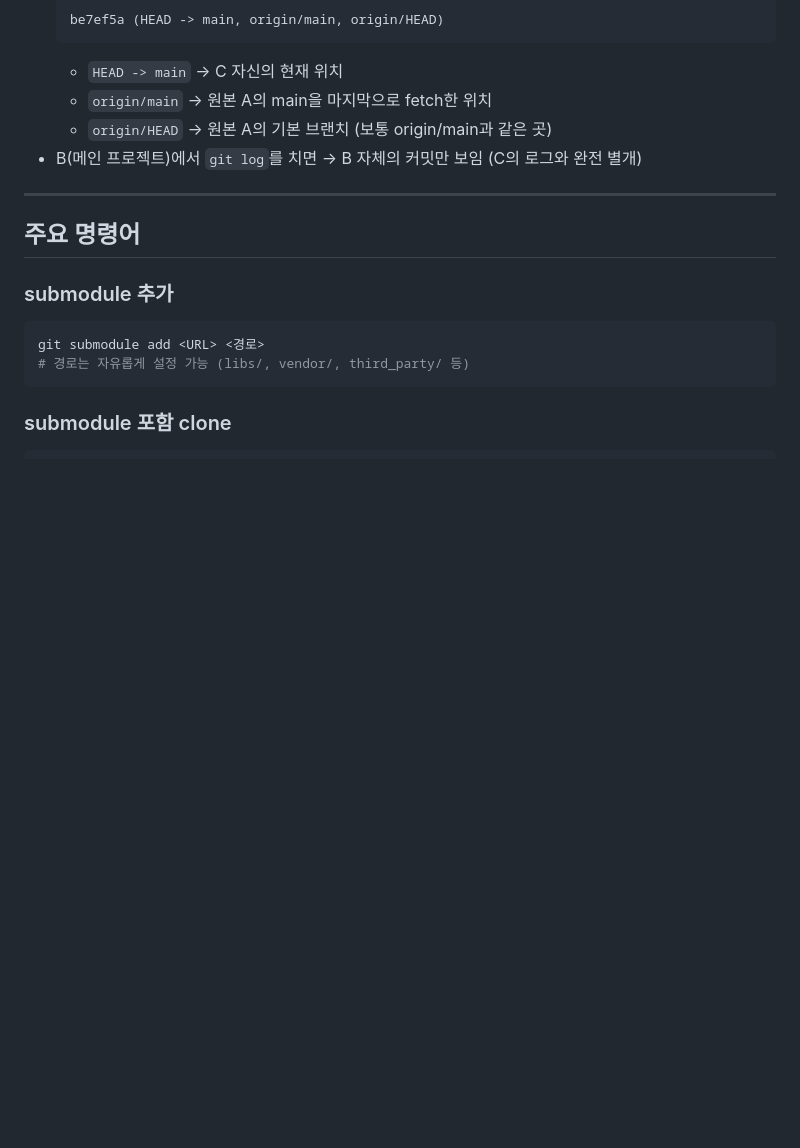
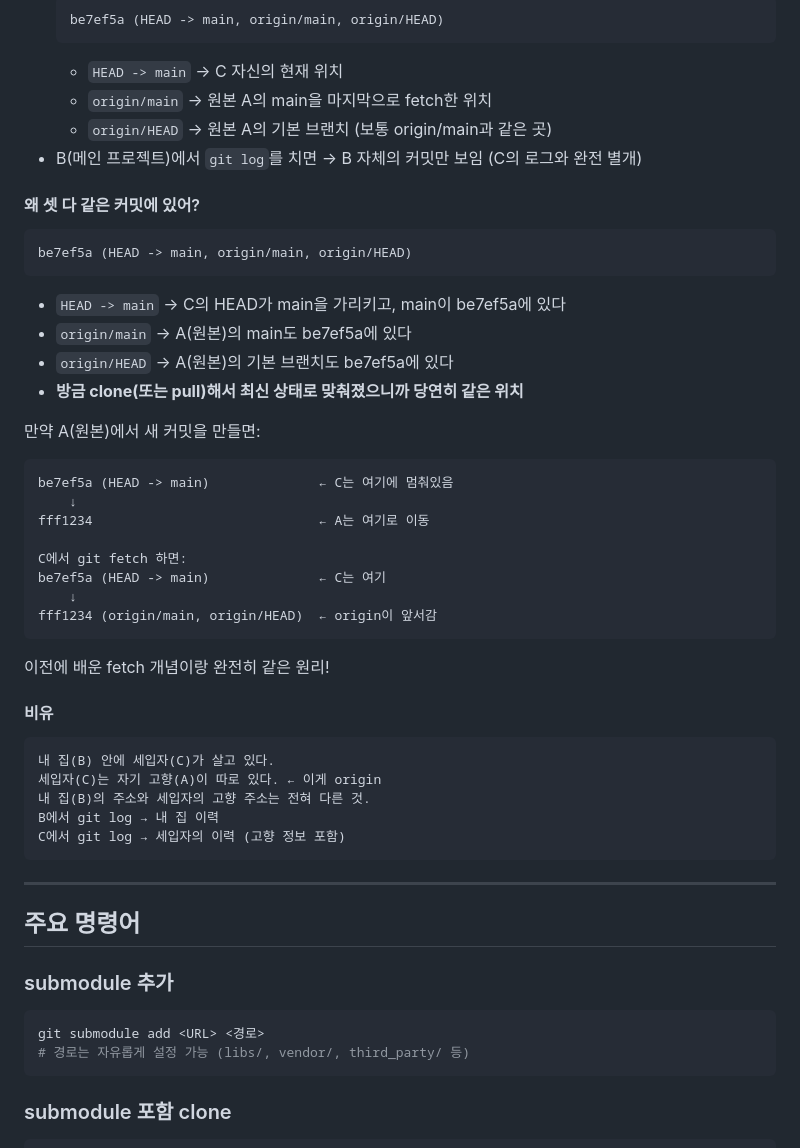
Before and after one commit to rometemp0613/git-study, a Markdown page: notes/4-advanced/06-submodule.md, the part around one of its changes. GitHub-like rendering; blank space fills up the shorter version.

````diff
--- a/notes/4-advanced/06-submodule.md
+++ b/notes/4-advanced/06-submodule.md
@@ -44,6 +44,37 @@ my-project/
   - `origin/HEAD` → 원본 A의 기본 브랜치 (보통 origin/main과 같은 곳)
 - B(메인 프로젝트)에서 `git log`를 치면 → B 자체의 커밋만 보임 (C의 로그와 완전 별개)
 
+#### 왜 셋 다 같은 커밋에 있어?
+```
+be7ef5a (HEAD -> main, origin/main, origin/HEAD)
+```
+- `HEAD -> main` → C의 HEAD가 main을 가리키고, main이 be7ef5a에 있다
+- `origin/main` → A(원본)의 main도 be7ef5a에 있다
+- `origin/HEAD` → A(원본)의 기본 브랜치도 be7ef5a에 있다
+- **방금 clone(또는 pull)해서 최신 상태로 맞춰졌으니까 당연히 같은 위치**
+
+만약 A(원본)에서 새 커밋을 만들면:
+```
+be7ef5a (HEAD -> main)              ← C는 여기에 멈춰있음
+    ↓
+fff1234                             ← A는 여기로 이동
+
+C에서 git fetch 하면:
+be7ef5a (HEAD -> main)              ← C는 여기
+    ↓
+fff1234 (origin/main, origin/HEAD)  ← origin이 앞서감
+```
+이전에 배운 fetch 개념이랑 완전히 같은 원리!
+
+#### 비유
+```
+내 집(B) 안에 세입자(C)가 살고 있다.
+세입자(C)는 자기 고향(A)이 따로 있다. ← 이게 origin
+내 집(B)의 주소와 세입자의 고향 주소는 전혀 다른 것.
+B에서 git log → 내 집 이력
+C에서 git log → 세입자의 이력 (고향 정보 포함)
+```
+
 ---
 
 ## 주요 명령어
````
Also changed, not shown: other parts of notes/4-advanced/06-submodule.md (+33 -5 lines).
